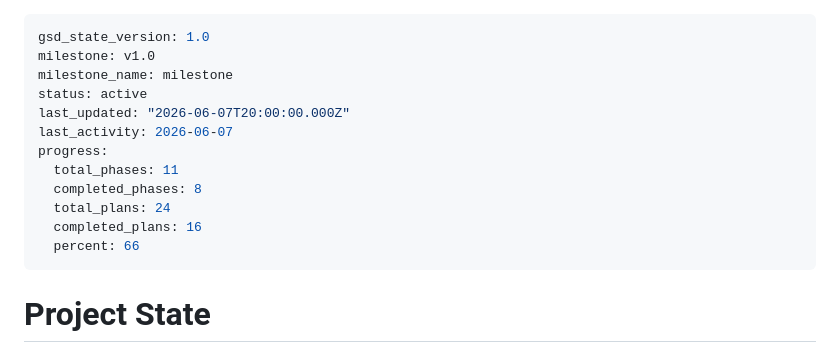
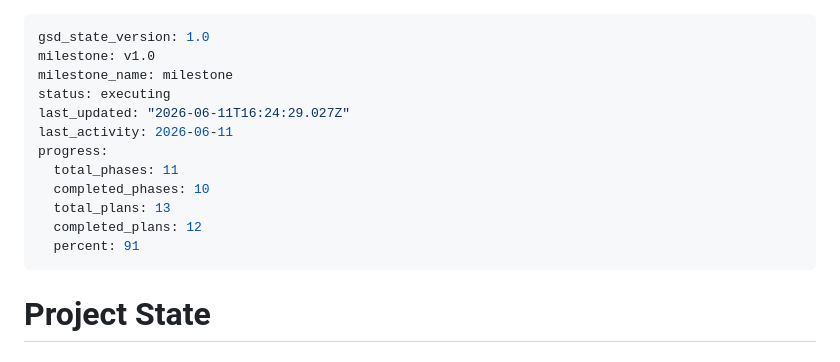
Before and after one commit to faxltaq20-web/miniproject1, a Markdown page: .planning/STATE.md, the part around one of its changes. Drawn GitHub-style.

Commit message:
docs(11): execution SUMMARY.md, update STATE and ROADMAP

```diff
--- a/.planning/STATE.md
+++ b/.planning/STATE.md
@@ -2,15 +2,15 @@
 gsd_state_version: 1.0
 milestone: v1.0
 milestone_name: milestone
-status: active
-last_updated: "2026-06-07T20:00:00.000Z"
-last_activity: 2026-06-07
+status: executing
+last_updated: "2026-06-11T16:24:29.027Z"
+last_activity: 2026-06-11
 progress:
   total_phases: 11
-  completed_phases: 8
-  total_plans: 24
-  completed_plans: 16
-  percent: 66
+  completed_phases: 10
+  total_plans: 13
+  completed_plans: 12
+  percent: 91
 ---
 
 # Project State
```
Also changed, not shown: other parts of .planning/STATE.md (+3 -0 lines), 1 other file.
